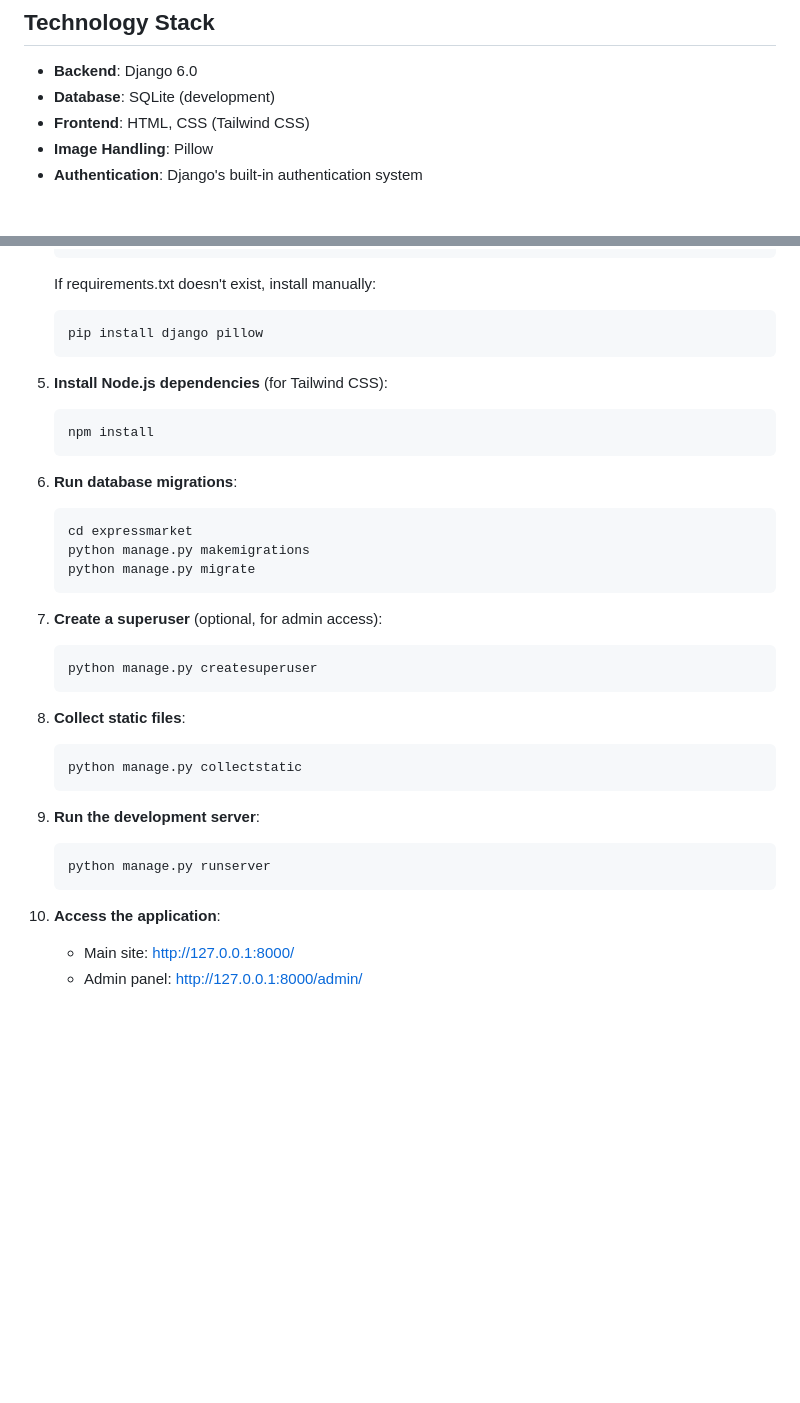
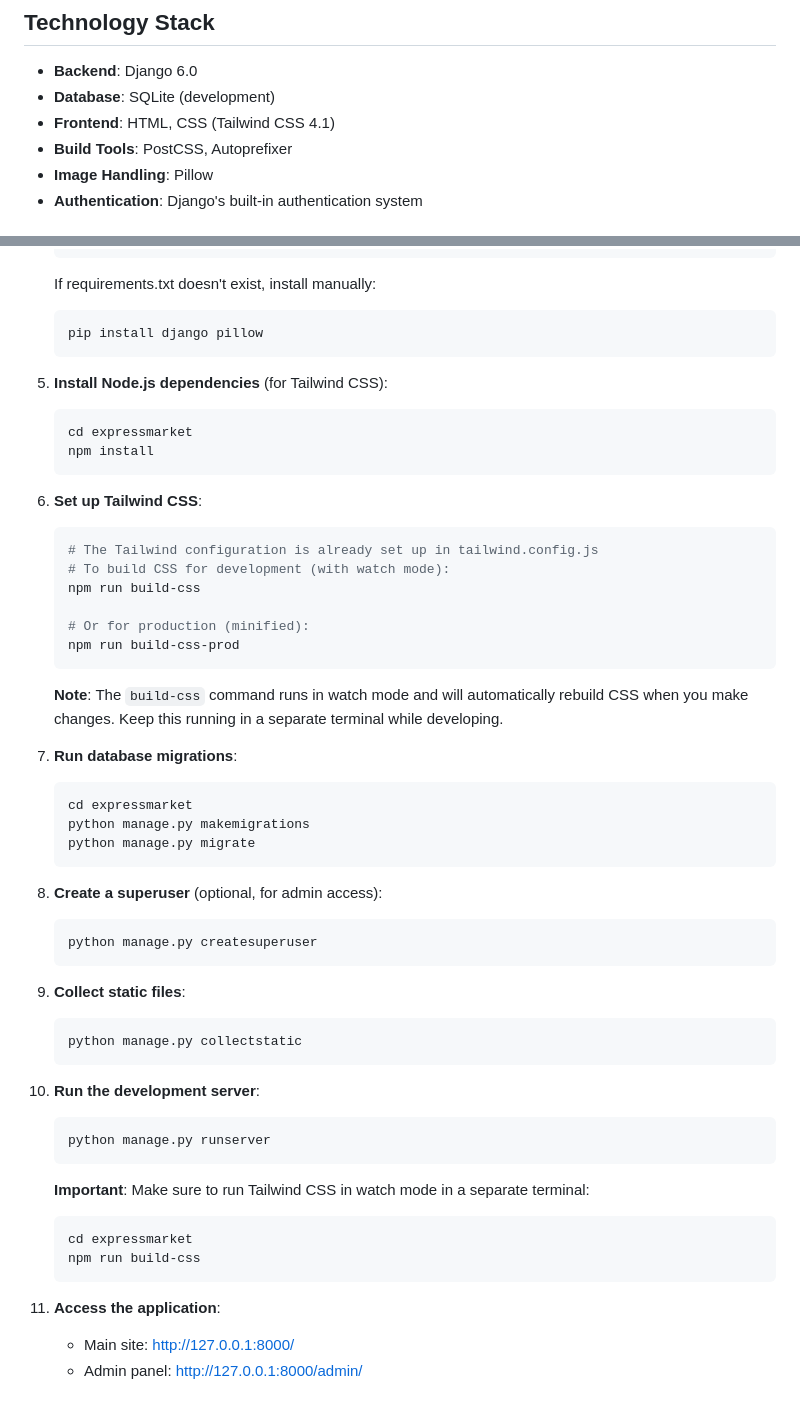
Before and after one commit to Qhayiya29-coder/ecommerce, a Markdown page: README.md, 2 parts joined by grey strips. Rendered like a GitHub page; blank space fills up the shorter version.

Commit message:
tailwind setup

````diff
--- a/README.md
+++ b/README.md
@@ -28,7 +28,8 @@ ExpressMarket is a full-featured multi-vendor e-commerce platform built with Dja
 
 - **Backend**: Django 6.0
 - **Database**: SQLite (development)
-- **Frontend**: HTML, CSS (Tailwind CSS)
+- **Frontend**: HTML, CSS (Tailwind CSS 4.1)
+- **Build Tools**: PostCSS, Autoprefixer
 - **Image Handling**: Pillow
 - **Authentication**: Django's built-in authentication system
 
@@ -87,32 +88,51 @@ expressmarket/
 
 5. **Install Node.js dependencies** (for Tailwind CSS):
    ```bash
+   cd expressmarket
    npm install
    ```
 
-6. **Run database migrations**:
+6. **Set up Tailwind CSS**:
+   ```bash
+   # The Tailwind configuration is already set up in tailwind.config.js
+   # To build CSS for development (with watch mode):
+   npm run build-css
+
+   # Or for production (minified):
+   npm run build-css-prod
+   ```
+
+   **Note**: The `build-css` command runs in watch mode and will automatically rebuild CSS when you make changes. Keep this running in a separate terminal while developing.
+
+7. **Run database migrations**:
    ```bash
    cd expressmarket
    python manage.py makemigrations
    python manage.py migrate
    ```
 
-7. **Create a superuser** (optional, for admin access):
+8. **Create a superuser** (optional, for admin access):
    ```bash
    python manage.py createsuperuser
    ```
 
-8. **Collect static files**:
+9. **Collect static files**:
    ```bash
    python manage.py collectstatic
    ```
 
-9. **Run the development server**:
-   ```bash
-   python manage.py runserver
-   ```
+10. **Run the development server**:
+    ```bash
+    python manage.py runserver
+    ```
 
-10. **Access the application**:
+    **Important**: Make sure to run Tailwind CSS in watch mode in a separate terminal:
+    ```bash
+    cd expressmarket
+    npm run build-css
+    ```
+
+11. **Access the application**:
     - Main site: http://127.0.0.1:8000/
     - Admin panel: http://127.0.0.1:8000/admin/
 
````
Also changed, not shown: other parts of README.md (+34 -0 lines).
